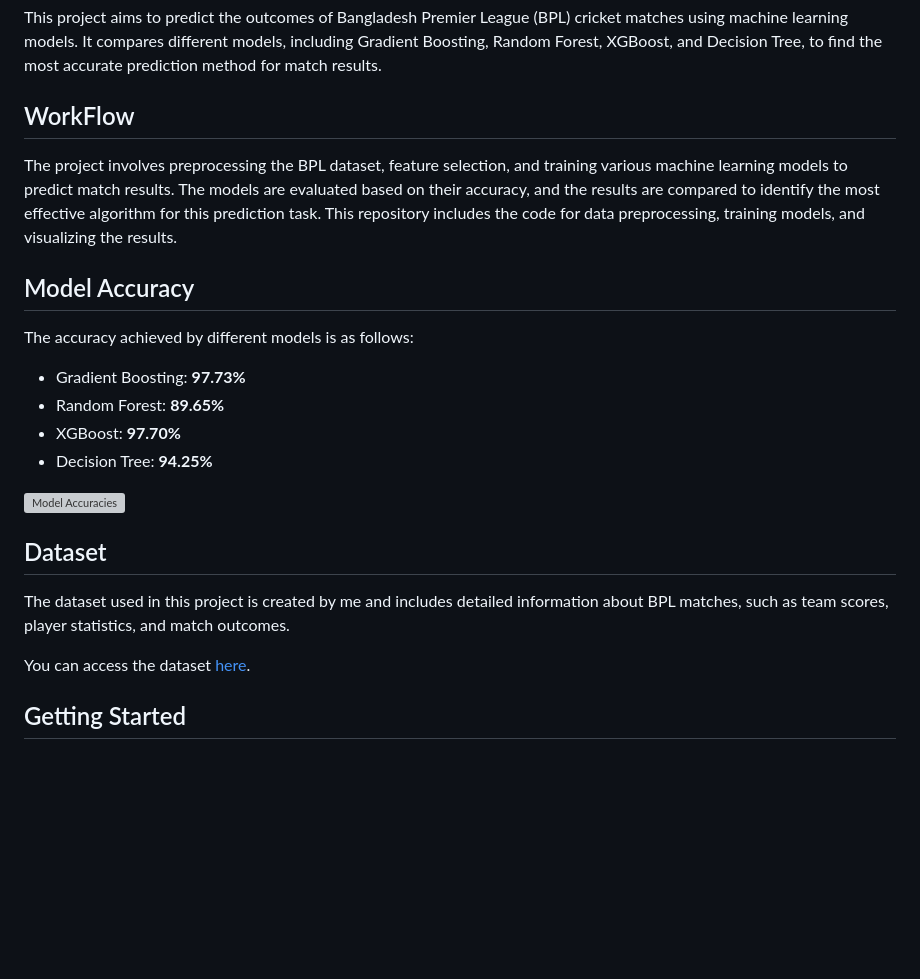
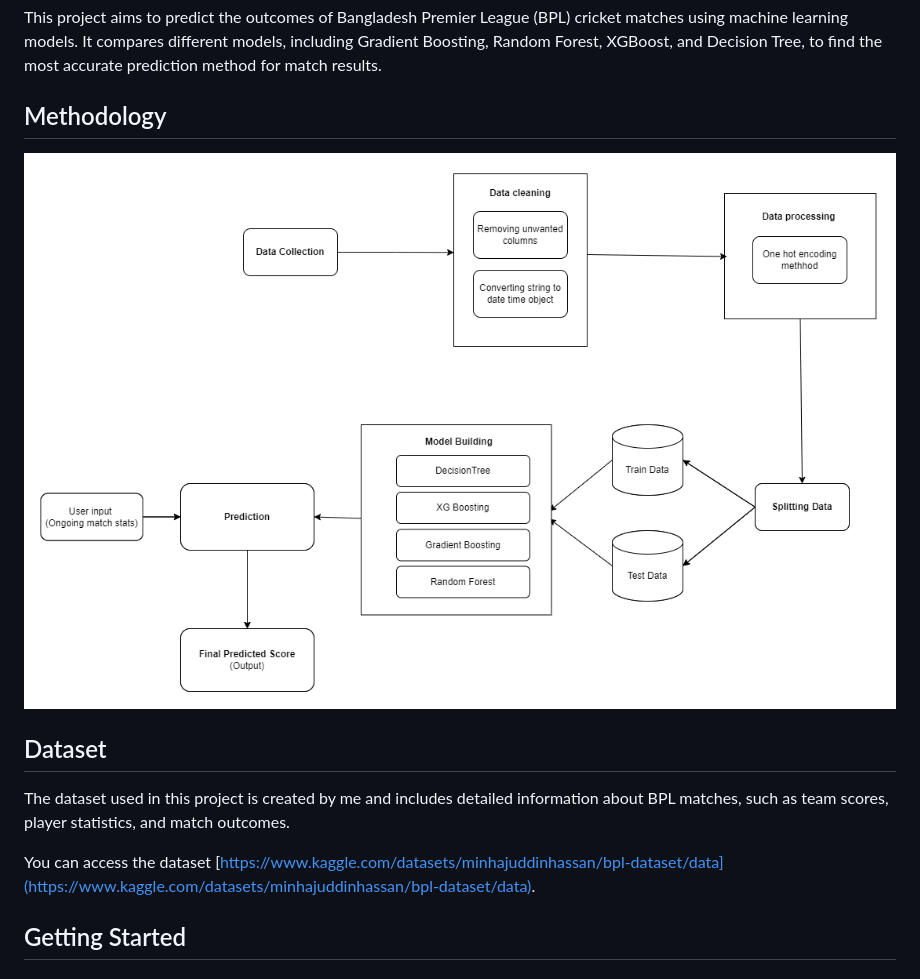
Before and after one commit to muhpuc40/BPL_Match_Result_Prediction, a Markdown page: README.md, the part around the change printed below. GitHub-like rendering; pictures changed too: md.png (added); blank space fills up the shorter version; grey boxes are pictures that could not be loaded.

```diff
--- a/README.md
+++ b/README.md
@@ -2,26 +2,14 @@
 
 This project aims to predict the outcomes of Bangladesh Premier League (BPL) cricket matches using machine learning models. It compares different models, including Gradient Boosting, Random Forest, XGBoost, and Decision Tree, to find the most accurate prediction method for match results.
 
-## WorkFlow
-
-The project involves preprocessing the BPL dataset, feature selection, and training various machine learning models to predict match results. The models are evaluated based on their accuracy, and the results are compared to identify the most effective algorithm for this prediction task. This repository includes the code for data preprocessing, training models, and visualizing the results.
-
-## Model Accuracy
-
-The accuracy achieved by different models is as follows:
-
-- Gradient Boosting: **97.73%**
-- Random Forest: **89.65%**
-- XGBoost: **97.70%**
-- Decision Tree: **94.25%**
-
-![Model Accuracies](ac.png.png)
+## Methodology
+![Model Accuracies](md.png)
 
 ## Dataset
 
 The dataset used in this project is created by me and includes detailed information about BPL matches, such as team scores, player statistics, and match outcomes.
 
-You can access the dataset [here](https://www.kaggle.com/datasets/minhajuddinhassan/bpl-dataset/data).
+You can access the dataset [https://www.kaggle.com/datasets/minhajuddinhassan/bpl-dataset/data](https://www.kaggle.com/datasets/minhajuddinhassan/bpl-dataset/data).
 
 ## Getting Started
 
```
Also changed, not shown: other parts of README.md (+10 -12 lines).
